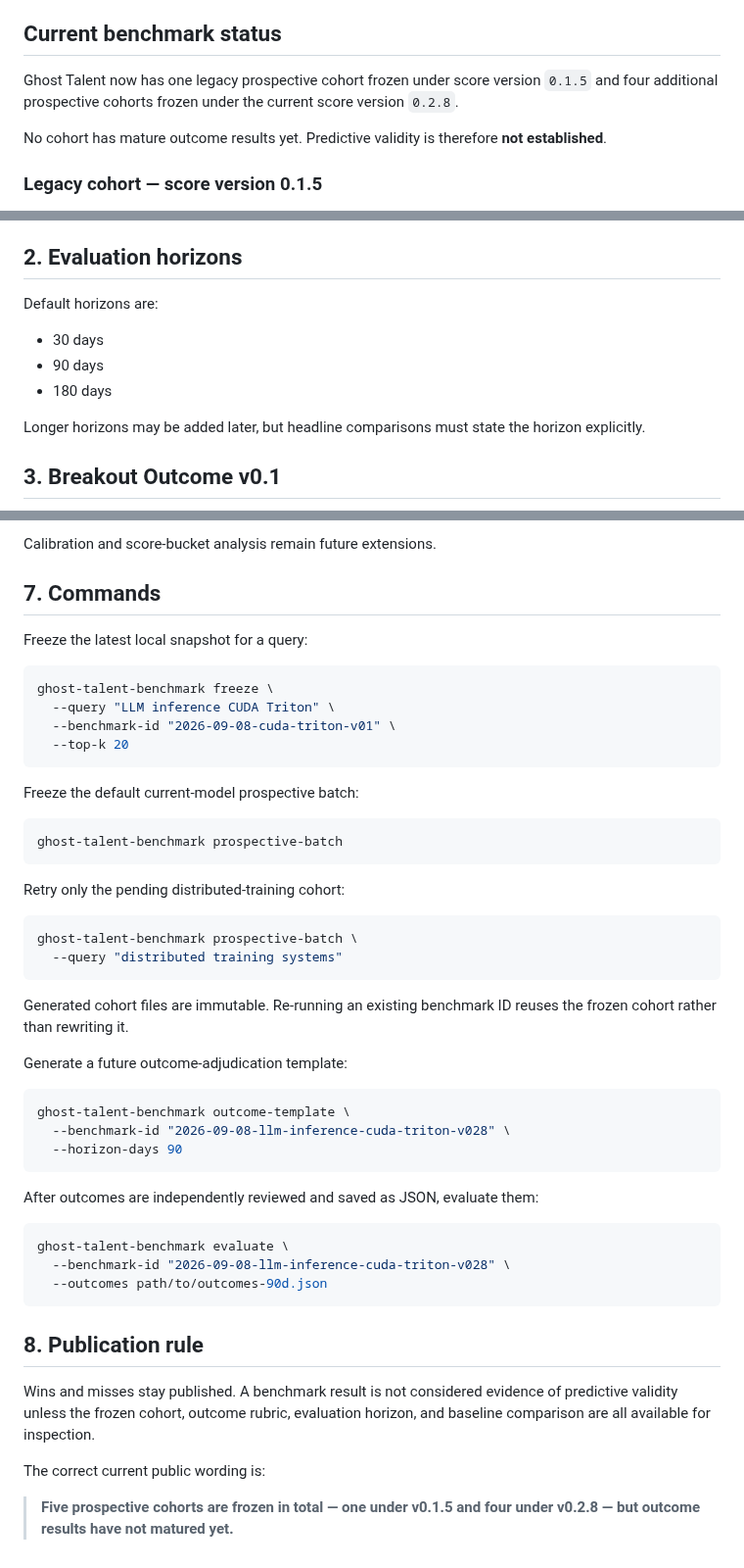
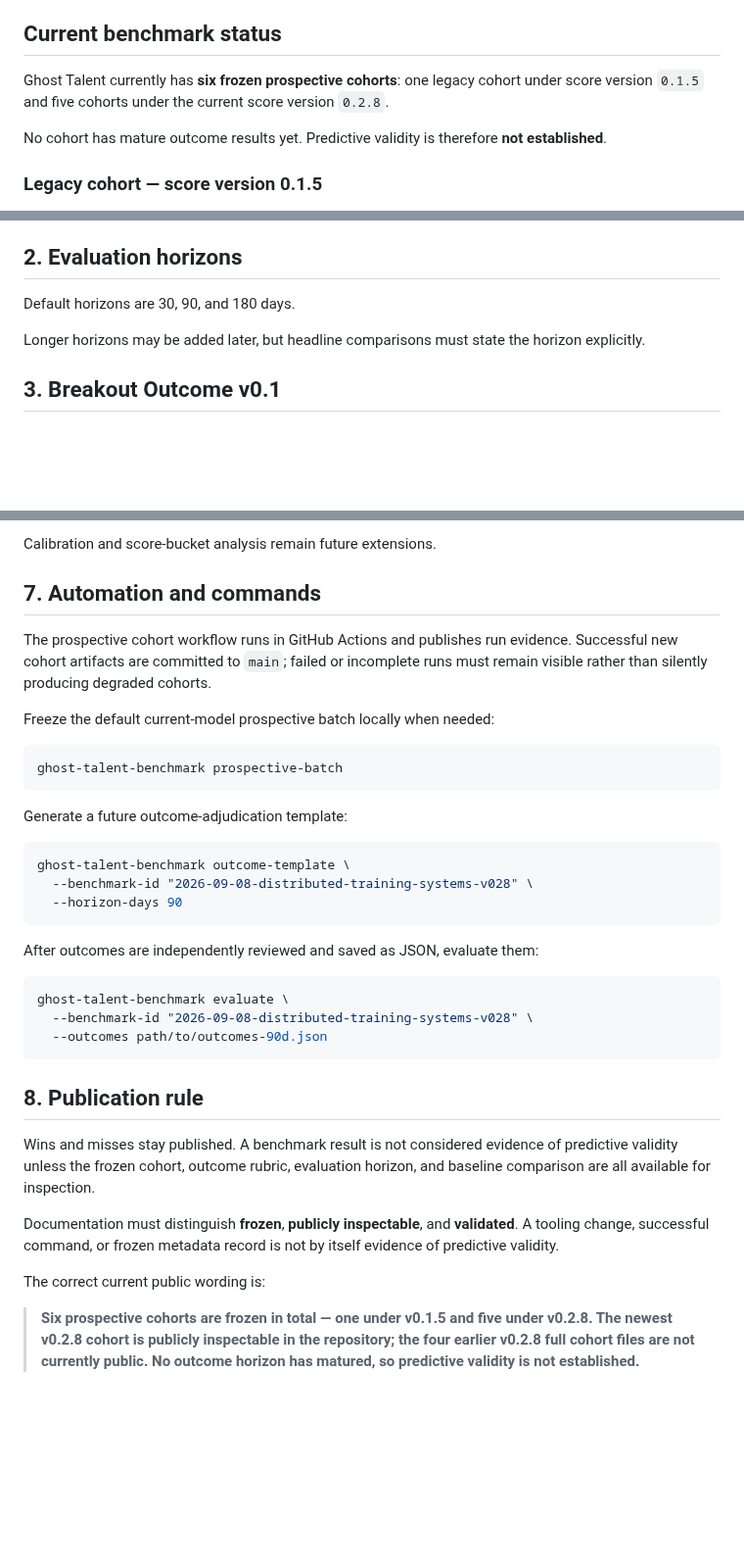
Before and after one commit to AmazingKimi/ghost-talent, a Markdown page: docs/BENCHMARK.md, 3 parts joined by grey strips. Shown at 98% size. GitHub-like rendering; blank space fills up the shorter version.

Commit message:
Record fifth v0.2.8 cohort and publication state

````diff
--- a/docs/BENCHMARK.md
+++ b/docs/BENCHMARK.md
@@ -8,7 +8,7 @@ It is not a leaderboard for hiring decisions. It is a longitudinal research prot
 
 ## Current benchmark status
 
-Ghost Talent now has one legacy prospective cohort frozen under score version `0.1.5` and four additional prospective cohorts frozen under the current score version `0.2.8`.
+Ghost Talent currently has **six frozen prospective cohorts**: one legacy cohort under score version `0.1.5` and five cohorts under the current score version `0.2.8`.
 
 No cohort has mature outcome results yet. Predictive validity is therefore **not established**.
 
@@ -63,11 +70,7 @@ A frozen `cohort.json` must never be overwritten. Methodology changes require a
 
 ## 2. Evaluation horizons
 
-Default horizons are:
-
-- 30 days
-- 90 days
-- 180 days
+Default horizons are 30, 90, and 180 days.
 
 Longer horizons may be added later, but headline comparisons must state the horizon explicitly.
 
@@ -119,37 +123,21 @@ Benchmark v0.1 supports:
 
 Calibration and score-bucket analysis remain future extensions.
 
-## 7. Commands
+## 7. Automation and commands
 
-Freeze the latest local snapshot for a query:
+The prospective cohort workflow runs in GitHub Actions and publishes run evidence. Successful new cohort artifacts are committed to `main`; failed or incomplete runs must remain visible rather than silently producing degraded cohorts.
 
-```bash
-ghost-talent-benchmark freeze \
-  --query "LLM inference CUDA Triton" \
-  --benchmark-id "2026-09-08-cuda-triton-v01" \
-  --top-k 20
-```
-
-Freeze the default current-model prospective batch:
+Freeze the default current-model prospective batch locally when needed:
 
 ```bash
 ghost-talent-benchmark prospective-batch
 ```
 
-Retry only the pending distributed-training cohort:
-
-```bash
-ghost-talent-benchmark prospective-batch \
-  --query "distributed training systems"
-```
-
-Generated cohort files are immutable. Re-running an existing benchmark ID reuses the frozen cohort rather than rewriting it.
-
 Generate a future outcome-adjudication template:
 
 ```bash
 ghost-talent-benchmark outcome-template \
-  --benchmark-id "2026-09-08-llm-inference-cuda-triton-v028" \
+  --benchmark-id "2026-09-08-distributed-training-systems-v028" \
   --horizon-days 90
 ```
 
@@ -157,7 +145,7 @@ After outcomes are independently reviewed and saved as JSON, evaluate them:
 
 ```bash
 ghost-talent-benchmark evaluate \
-  --benchmark-id "2026-09-08-llm-inference-cuda-triton-v028" \
+  --benchmark-id "2026-09-08-distributed-training-systems-v028" \
   --outcomes path/to/outcomes-90d.json
 ```
 
@@ -165,6 +153,8 @@ ghost-talent-benchmark evaluate \
 
 Wins and misses stay published. A benchmark result is not considered evidence of predictive validity unless the frozen cohort, outcome rubric, evaluation horizon, and baseline comparison are all available for inspection.
 
+Documentation must distinguish **frozen**, **publicly inspectable**, and **validated**. A tooling change, successful command, or frozen metadata record is not by itself evidence of predictive validity.
+
 The correct current public wording is:
 
-> **Five prospective cohorts are frozen in total — one under v0.1.5 and four under v0.2.8 — but outcome results have not matured yet.**
+> **Six prospective cohorts are frozen in total — one under v0.1.5 and five under v0.2.8. The newest v0.2.8 cohort is publicly inspectable in the repository; the four earlier v0.2.8 full cohort files are not currently public. No outcome horizon has matured, so predictive validity is not established.**
````
Also changed, not shown: other parts of docs/BENCHMARK.md (+17 -9 lines).
